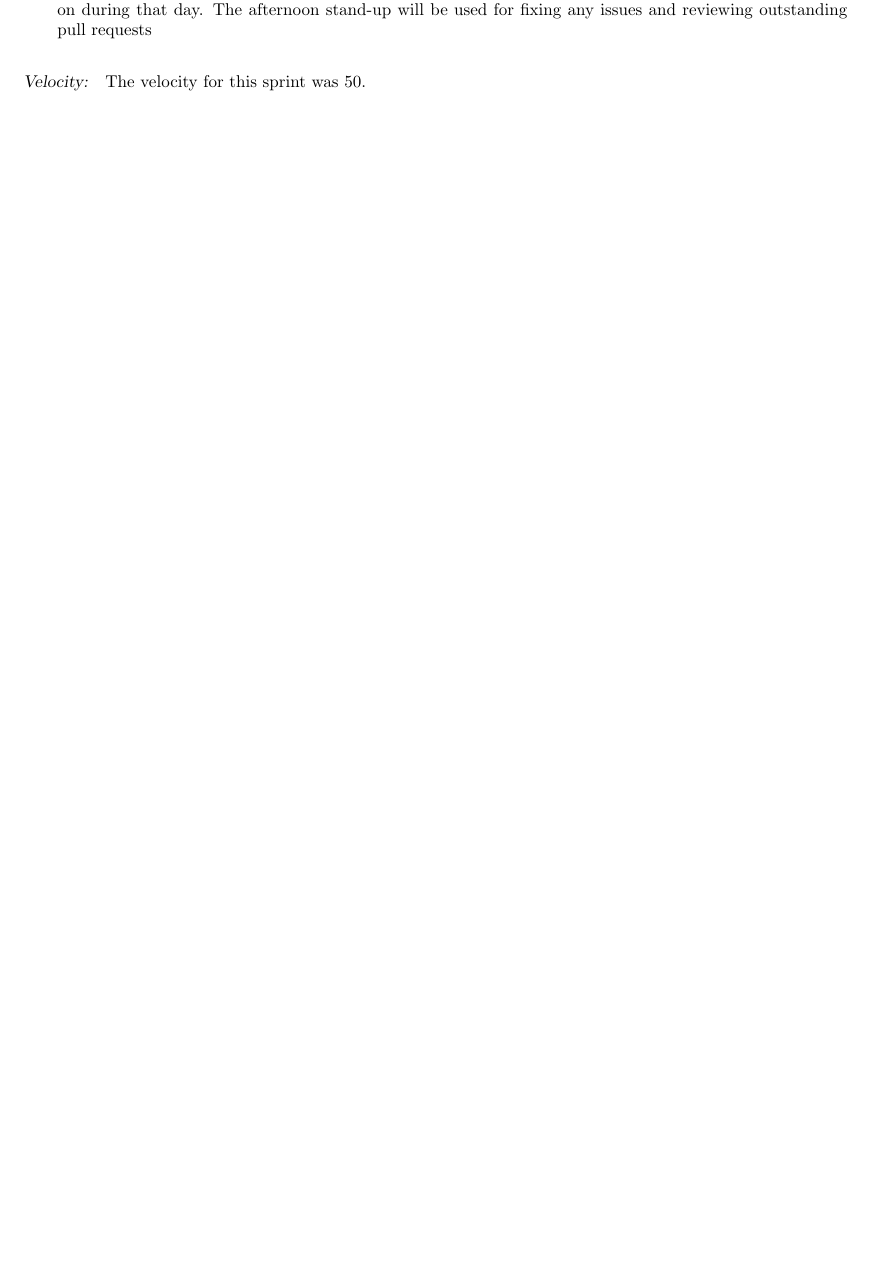
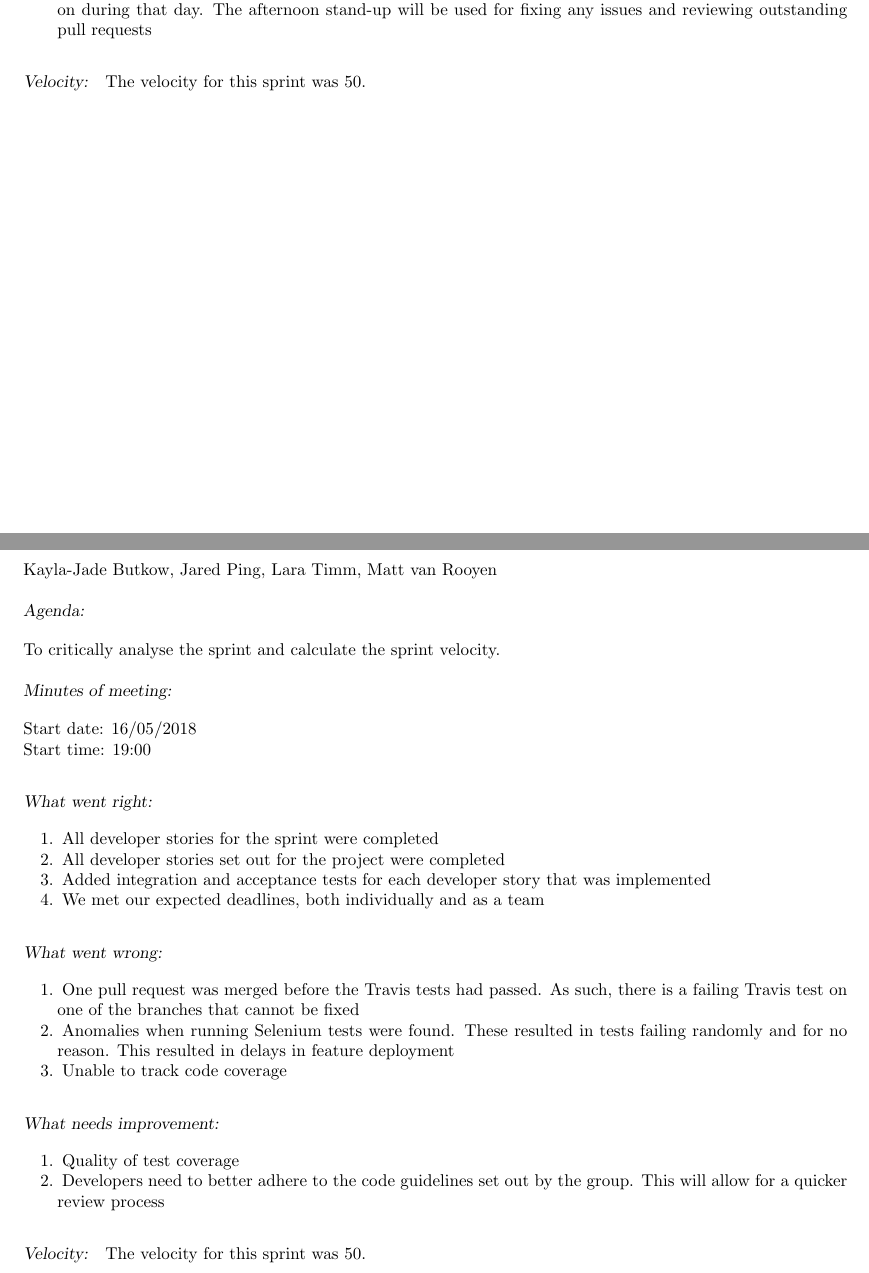
Before and after one commit to kayjayB/Share-My-Shopping, a LaTeX document (Retrospective/Sprint Restrospective.tex): part of page 3 of 3 before the commit and two parts of pages 3 and 4 of 4 after it, the two joined at a grey line, cut so that both start at the same text, the shorter picture padded with empty space. Compiled offline with pdfLaTeX.

Commit message:
Sprint 4 Retrospective

```diff
--- a/Retrospective/Sprint Restrospective.tex
+++ b/Retrospective/Sprint Restrospective.tex
@@ -144 +149,34 @@ The velocity for this sprint was 50.
+Kayla-Jade Butkow, Jared Ping, Lara Timm, Matt van Rooyen
+
+\subsection*{Agenda:}
+To critically analyse the sprint and calculate the sprint velocity.
+
+\subsection*{Minutes of meeting:}
+Start date: 16/05/2018 \\
+Start time: 19:00
+
+\subsubsection*{What went right:}
+\begin{enumerate}
+	\item All developer stories for the sprint were completed
+	\item All developer stories set out for the project were completed
+	\item Added integration and acceptance tests for each developer story that was implemented
+	\item We met our expected deadlines, both individually and as a team
+
+\end{enumerate}
+
+\subsubsection*{What went wrong:}
+\begin{enumerate}
+	\item One pull request was merged before the Travis tests had passed. As such, there is a failing Travis test on one of the branches that cannot be fixed
+	\item Anomalies when running Selenium tests were found. These resulted in tests failing randomly and for no reason. This resulted in delays in feature deployment
+	\item Unable to track code coverage
+\end{enumerate}
+
+\subsubsection*{What needs improvement:}
+\begin{enumerate}
+	\item Quality of test coverage
+	\item Developers need to better adhere to the code guidelines set out by the group. This will allow for a quicker review process
+\end{enumerate}
+
+\subsubsection*{Velocity:}
+The velocity for this sprint was 50.
 \end{document}
```
Also changed, not shown: Testing/testing.tex (+2 -2 lines), Retrospective/Sprint Restrospective.tex (5 more changed lines).
